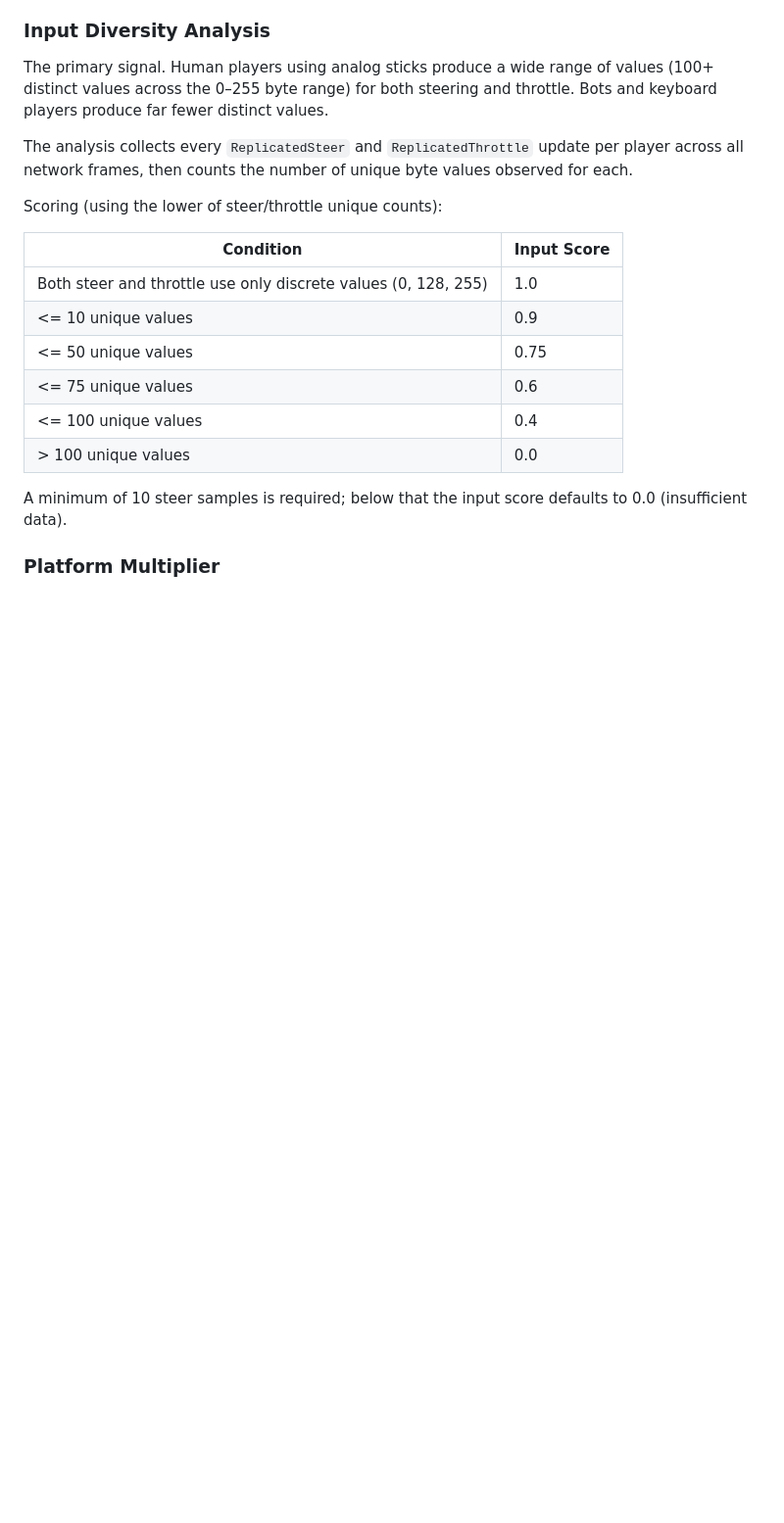
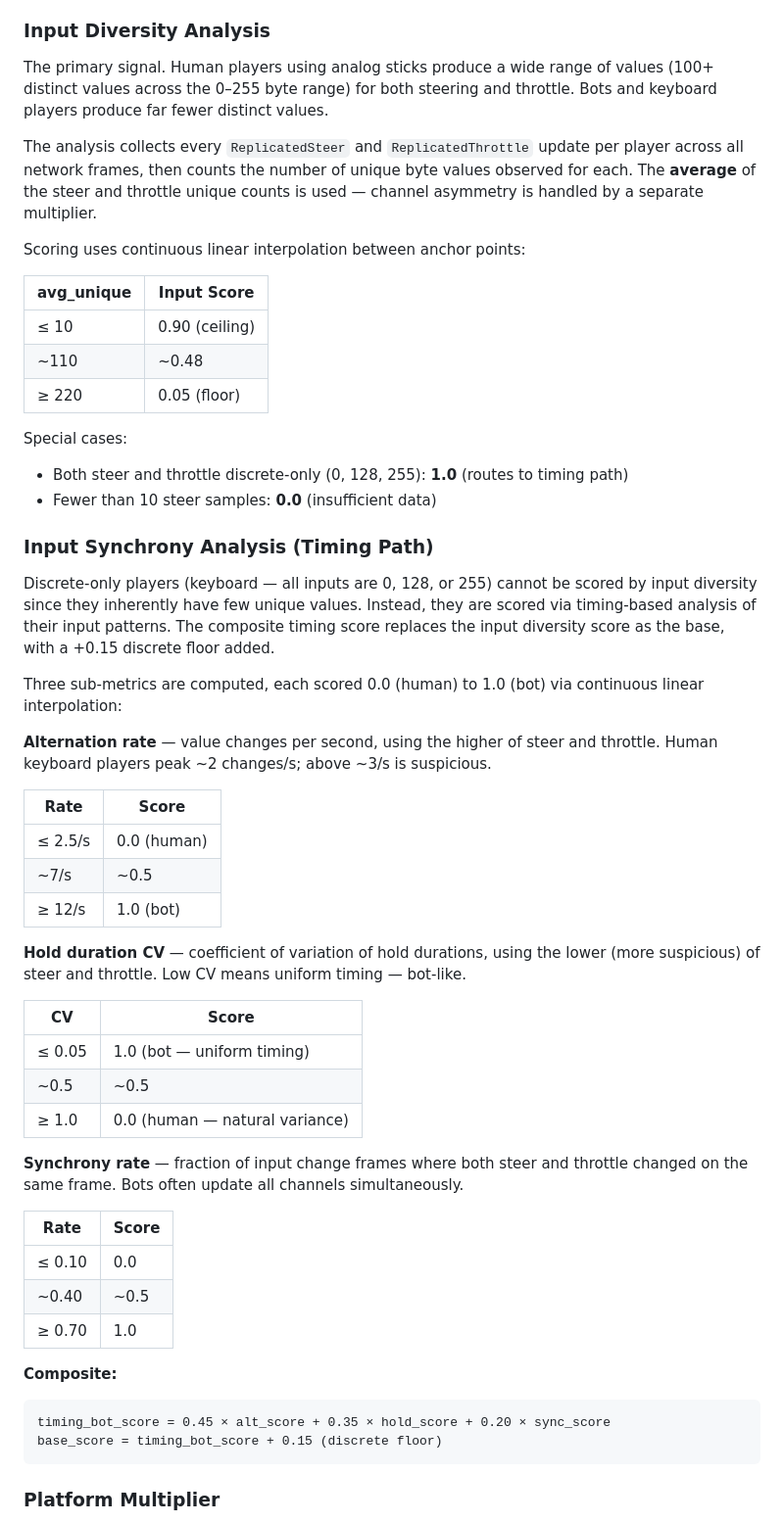
Before and after one commit to ctf16/rlr-tools, a Markdown page: METHODOLOGY.md, the part around one of its changes. Shown at 98% size. Rendered like a GitHub page; blank space fills up the shorter version.

````diff
--- a/METHODOLOGY.md
+++ b/METHODOLOGY.md
@@ -32,20 +32,55 @@ Bot detection produces a composite score (0.0–1.0) for each player based on mu
 
 The primary signal. Human players using analog sticks produce a wide range of values (100+ distinct values across the 0–255 byte range) for both steering and throttle. Bots and keyboard players produce far fewer distinct values.
 
-The analysis collects every `ReplicatedSteer` and `ReplicatedThrottle` update per player across all network frames, then counts the number of unique byte values observed for each.
+The analysis collects every `ReplicatedSteer` and `ReplicatedThrottle` update per player across all network frames, then counts the number of unique byte values observed for each. The **average** of the steer and throttle unique counts is used — channel asymmetry is handled by a separate multiplier.
 
-Scoring (using the lower of steer/throttle unique counts):
+Scoring uses continuous linear interpolation between anchor points:
 
-| Condition | Input Score |
+| avg_unique | Input Score |
 |---|---|
-| Both steer and throttle use only discrete values (0, 128, 255) | 1.0 |
-| <= 10 unique values | 0.9 |
-| <= 50 unique values | 0.75 |
-| <= 75 unique values | 0.6 |
-| <= 100 unique values | 0.4 |
-| > 100 unique values | 0.0 |
+| ≤ 10 | 0.90 (ceiling) |
+| ~110 | ~0.48 |
+| ≥ 220 | 0.05 (floor) |
 
-A minimum of 10 steer samples is required; below that the input score defaults to 0.0 (insufficient data).
+Special cases:
+- Both steer and throttle discrete-only (0, 128, 255): **1.0** (routes to timing path)
+- Fewer than 10 steer samples: **0.0** (insufficient data)
+
+### Input Synchrony Analysis (Timing Path)
+
+Discrete-only players (keyboard — all inputs are 0, 128, or 255) cannot be scored by input diversity since they inherently have few unique values. Instead, they are scored via timing-based analysis of their input patterns. The composite timing score replaces the input diversity score as the base, with a +0.15 discrete floor added.
+
+Three sub-metrics are computed, each scored 0.0 (human) to 1.0 (bot) via continuous linear interpolation:
+
+**Alternation rate** — value changes per second, using the higher of steer and throttle. Human keyboard players peak ~2 changes/s; above ~3/s is suspicious.
+
+| Rate | Score |
+|---|---|
+| ≤ 2.5/s | 0.0 (human) |
+| ~7/s | ~0.5 |
+| ≥ 12/s | 1.0 (bot) |
+
+**Hold duration CV** — coefficient of variation of hold durations, using the lower (more suspicious) of steer and throttle. Low CV means uniform timing — bot-like.
+
+| CV | Score |
+|---|---|
+| ≤ 0.05 | 1.0 (bot — uniform timing) |
+| ~0.5 | ~0.5 |
+| ≥ 1.0 | 0.0 (human — natural variance) |
+
+**Synchrony rate** — fraction of input change frames where both steer and throttle changed on the same frame. Bots often update all channels simultaneously.
+
+| Rate | Score |
+|---|---|
+| ≤ 0.10 | 0.0 |
+| ~0.40 | ~0.5 |
+| ≥ 0.70 | 1.0 |
+
+**Composite:**
+```
+timing_bot_score = 0.45 × alt_score + 0.35 × hold_score + 0.20 × sync_score
+base_score = timing_bot_score + 0.15 (discrete floor)
+```
 
 ### Platform Multiplier
 
````
Also changed, not shown: other parts of METHODOLOGY.md (+93 -8 lines).
